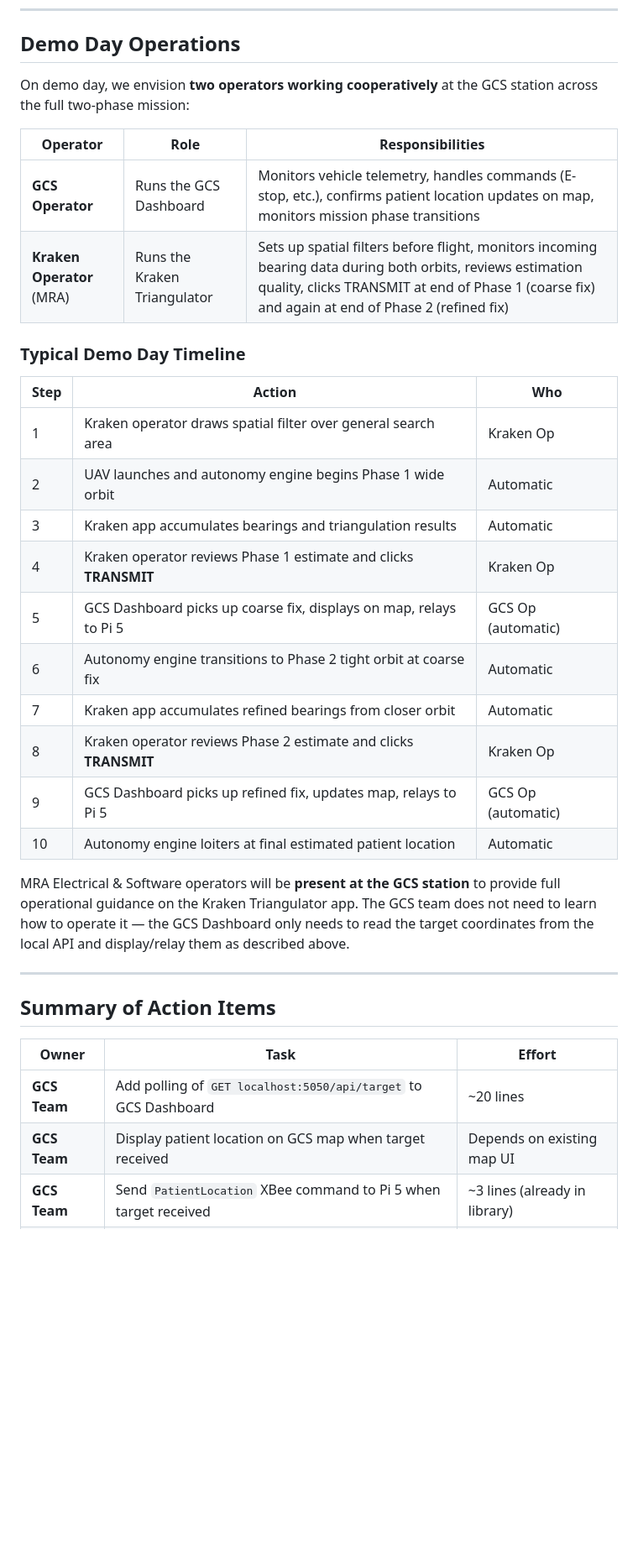
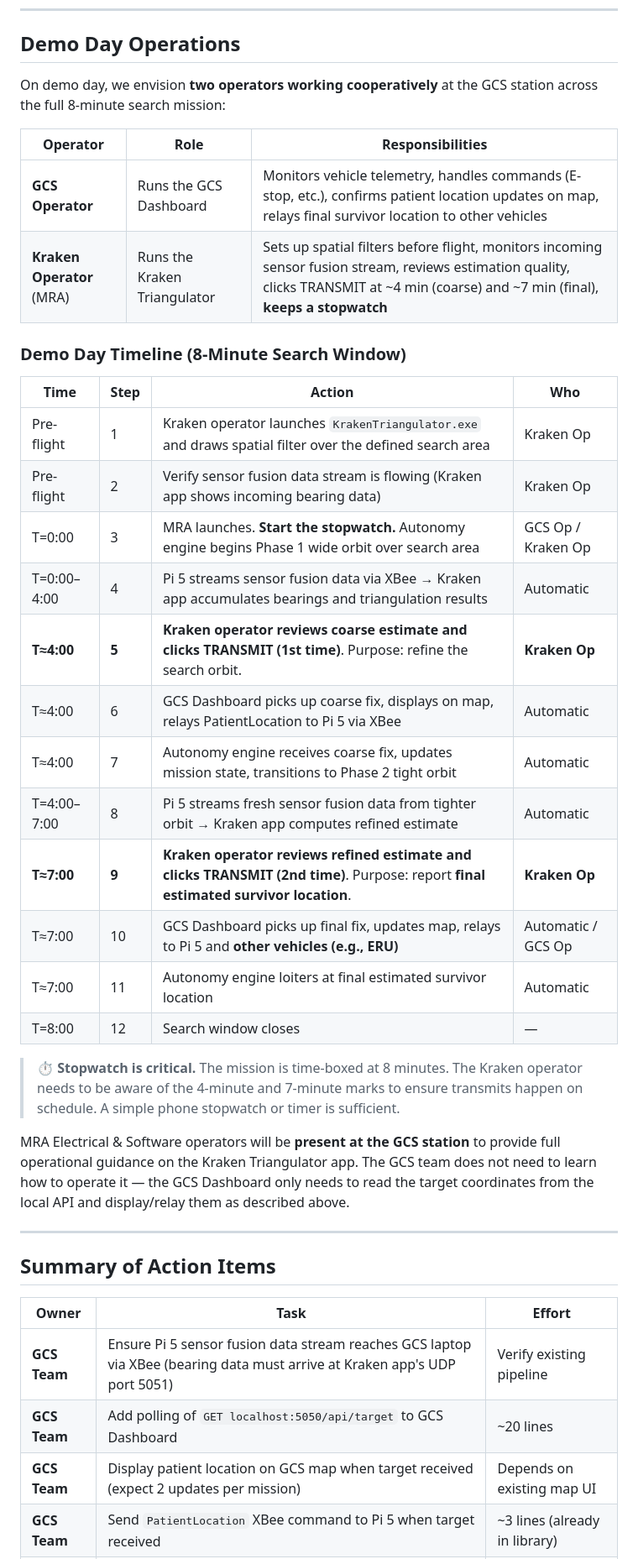
Before and after one commit to JanPastor/NGCP-Kraken-Triangulator-App, a Markdown page: docs/GCS-Integration-Briefing.md, the part around one of its changes. Shown at 84% size. GitHub-like rendering; blank space fills up the shorter version.

```diff
--- a/docs/GCS-Integration-Briefing.md
+++ b/docs/GCS-Integration-Briefing.md
@@ -212,27 +244,31 @@ The GCS Dashboard should expect to receive **up to two patient location updates*
 
 ## Demo Day Operations
 
-On demo day, we envision **two operators working cooperatively** at the GCS station across the full two-phase mission:
+On demo day, we envision **two operators working cooperatively** at the GCS station across the full 8-minute search mission:
 
 | Operator | Role | Responsibilities |
 |---|---|---|
-| **GCS Operator** | Runs the GCS Dashboard | Monitors vehicle telemetry, handles commands (E-stop, etc.), confirms patient location updates on map, monitors mission phase transitions |
-| **Kraken Operator** (MRA) | Runs the Kraken Triangulator | Sets up spatial filters before flight, monitors incoming bearing data during both orbits, reviews estimation quality, clicks TRANSMIT at end of Phase 1 (coarse fix) and again at end of Phase 2 (refined fix) |
+| **GCS Operator** | Runs the GCS Dashboard | Monitors vehicle telemetry, handles commands (E-stop, etc.), confirms patient location updates on map, relays final survivor location to other vehicles |
+| **Kraken Operator** (MRA) | Runs the Kraken Triangulator | Sets up spatial filters before flight, monitors incoming sensor fusion stream, reviews estimation quality, clicks TRANSMIT at ~4 min (coarse) and ~7 min (final), **keeps a stopwatch** |
 
-### Typical Demo Day Timeline
+### Demo Day Timeline (8-Minute Search Window)
 
-| Step | Action | Who |
-|---|---|---|
-| 1 | Kraken operator draws spatial filter over general search area | Kraken Op |
-| 2 | UAV launches and autonomy engine begins Phase 1 wide orbit | Automatic |
-| 3 | Kraken app accumulates bearings and triangulation results | Automatic |
-| 4 | Kraken operator reviews Phase 1 estimate and clicks **TRANSMIT** | Kraken Op |
-| 5 | GCS Dashboard picks up coarse fix, displays on map, relays to Pi 5 | GCS Op (automatic) |
-| 6 | Autonomy engine transitions to Phase 2 tight orbit at coarse fix | Automatic |
-| 7 | Kraken app accumulates refined bearings from closer orbit | Automatic |
-| 8 | Kraken operator reviews Phase 2 estimate and clicks **TRANSMIT** | Kraken Op |
-| 9 | GCS Dashboard picks up refined fix, updates map, relays to Pi 5 | GCS Op (automatic) |
-| 10 | Autonomy engine loiters at final estimated patient location | Automatic |
+| Time | Step | Action | Who |
+|---|---|---|---|
+| Pre-flight | 1 | Kraken operator launches `KrakenTriangulator.exe` and draws spatial filter over the defined search area | Kraken Op |
+| Pre-flight | 2 | Verify sensor fusion data stream is flowing (Kraken app shows incoming bearing data) | Kraken Op |
+| T=0:00 | 3 | MRA launches. **Start the stopwatch.** Autonomy engine begins Phase 1 wide orbit over search area | GCS Op / Kraken Op |
+| T=0:00–4:00 | 4 | Pi 5 streams sensor fusion data via XBee → Kraken app accumulates bearings and triangulation results | Automatic |
+| **T≈4:00** | **5** | **Kraken operator reviews coarse estimate and clicks TRANSMIT (1st time)**. Purpose: refine the search orbit. | **Kraken Op** |
+| T≈4:00 | 6 | GCS Dashboard picks up coarse fix, displays on map, relays PatientLocation to Pi 5 via XBee | Automatic |
+| T≈4:00 | 7 | Autonomy engine receives coarse fix, updates mission state, transitions to Phase 2 tight orbit | Automatic |
+| T=4:00–7:00 | 8 | Pi 5 streams fresh sensor fusion data from tighter orbit → Kraken app computes refined estimate | Automatic |
+| **T≈7:00** | **9** | **Kraken operator reviews refined estimate and clicks TRANSMIT (2nd time)**. Purpose: report **final estimated survivor location**. | **Kraken Op** |
+| T≈7:00 | 10 | GCS Dashboard picks up final fix, updates map, relays to Pi 5 and **other vehicles (e.g., ERU)** | Automatic / GCS Op |
+| T≈7:00 | 11 | Autonomy engine loiters at final estimated survivor location | Automatic |
+| T=8:00 | 12 | Search window closes | — |
+
+> ⏱️ **Stopwatch is critical.** The mission is time-boxed at 8 minutes. The Kraken operator needs to be aware of the 4-minute and 7-minute marks to ensure transmits happen on schedule. A simple phone stopwatch or timer is sufficient.
 
 MRA Electrical & Software operators will be **present at the GCS station** to provide full operational guidance on the Kraken Triangulator app. The GCS team does not need to learn how to operate it — the GCS Dashboard only needs to read the target coordinates from the local API and display/relay them as described above.
 
@@ -242,6 +278,7 @@ MRA Electrical & Software operators will be **present at the GCS station** to pr
 
 | Owner | Task | Effort |
 |---|---|---|
+| **GCS Team** | Ensure Pi 5 sensor fusion data stream reaches GCS laptop via XBee (bearing data must arrive at Kraken app's UDP port 5051) | Verify existing pipeline |
 | **GCS Team** | Add polling of `GET localhost:5050/api/target` to GCS Dashboard | ~20 lines |
-| **GCS Team** | Display patient location on GCS map when target received | Depends on existing map UI |
+| **GCS Team** | Display patient location on GCS map when target received (expect 2 updates per mission) | Depends on existing map UI |
 | **GCS Team** | Send `PatientLocation` XBee command to Pi 5 when target received | ~3 lines (already in library) |
```
Also changed, not shown: other parts of docs/GCS-Integration-Briefing.md (+62 -29 lines).
